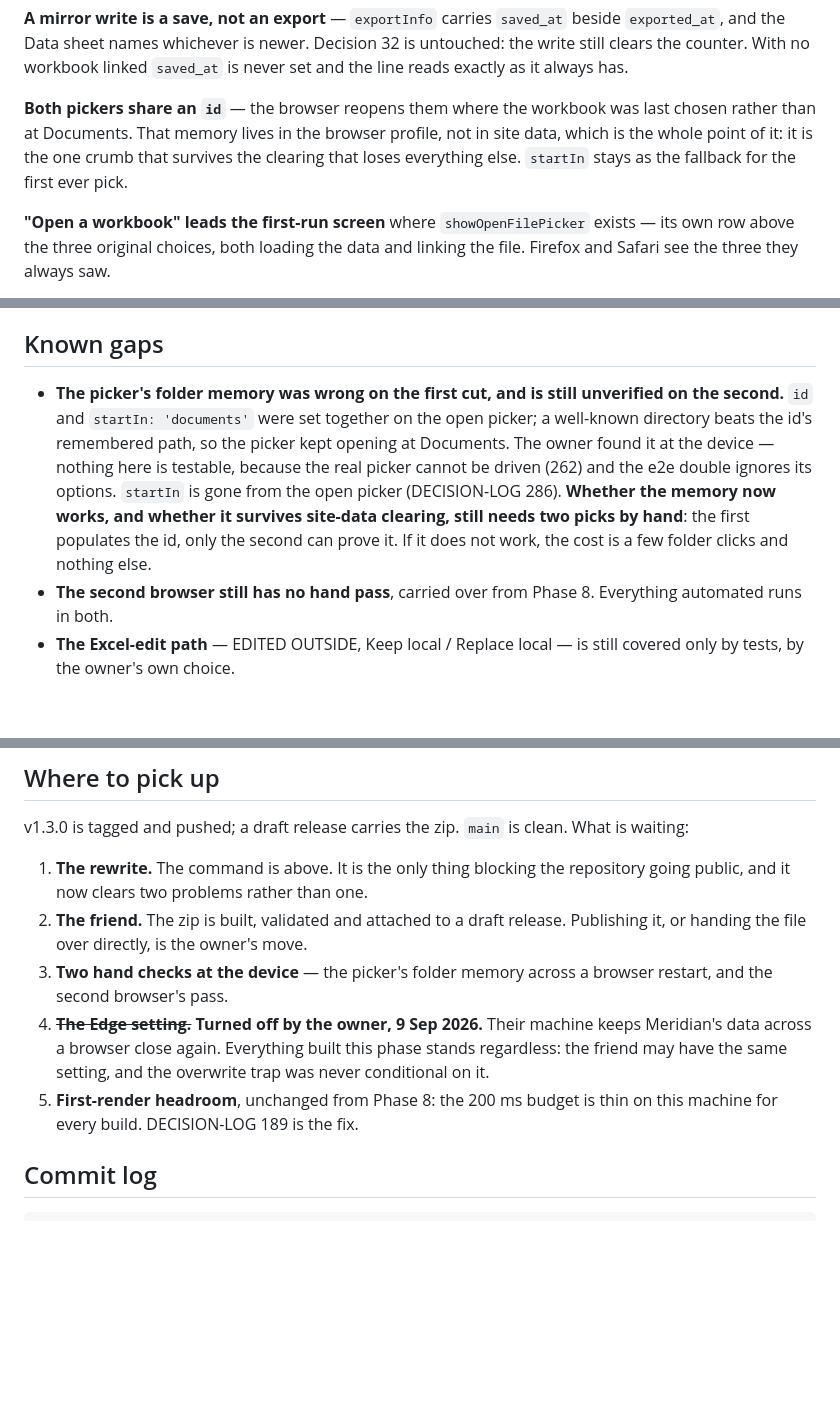
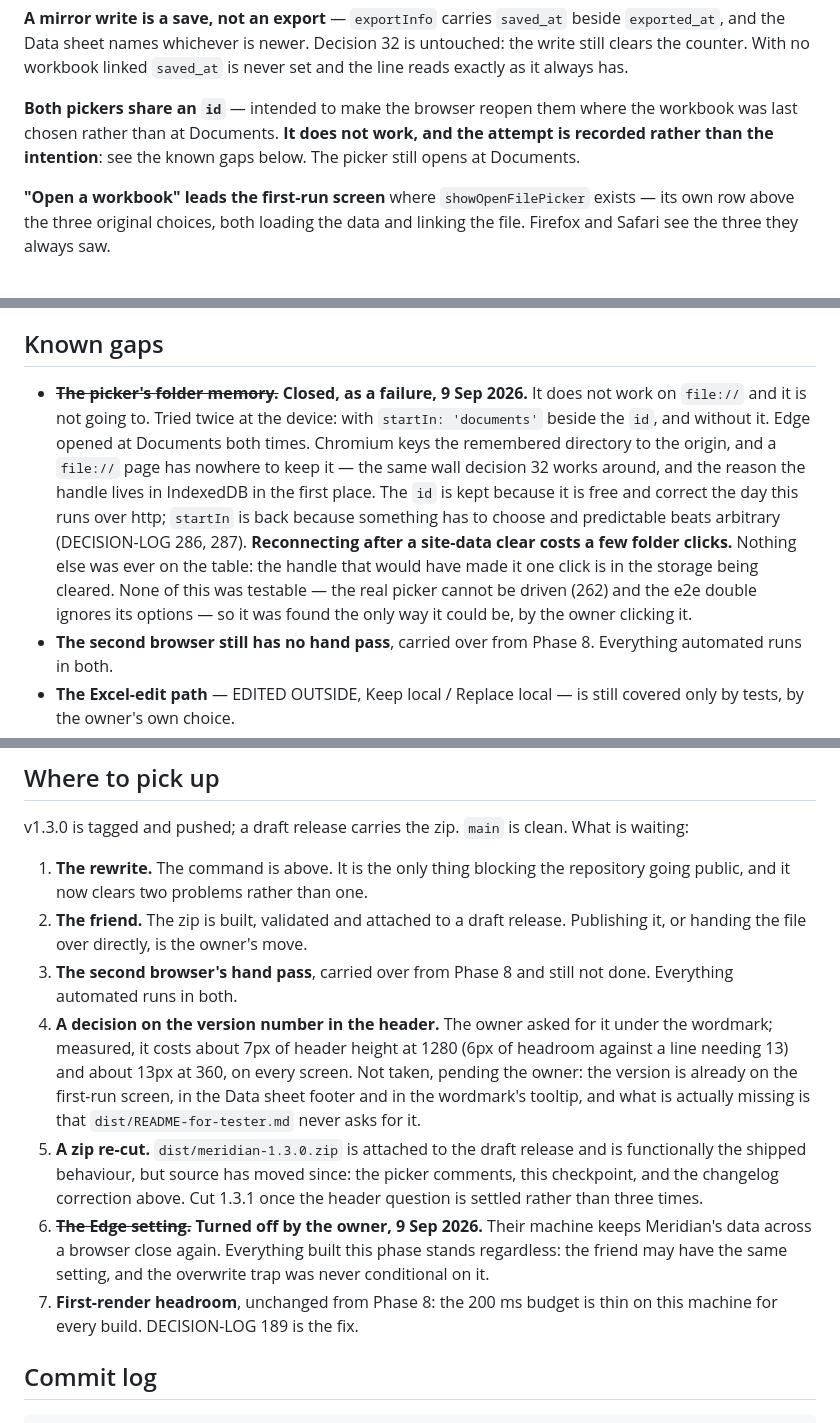
Before and after one commit to Reshikesh/meridian, a Markdown page: docs/PHASE-8C-CHECKPOINT.md, 3 parts joined by grey strips. Drawn GitHub-style; blank space fills up the shorter version.

Commit message:
docs: the picker claim was still being made in three places
The changelog told the friend "the file picker opens where your workbook is",
which is the one sentence in the v1.3.0 notes that is false — and it ships in
the zip and in the draft release. The checkpoint made the same claim under
"What was built", and 281 still read as a working decision with its correction
two hundred lines further down.

All three now say what happens: the picker opens at Documents, the id does
nothing on file://, and reconnecting after a site-data clear costs a few
folder clicks.

Also renumbered the pick-up list, and added the two items actually waiting —
the header version-number decision, and a zip re-cut.

Co-Authored-By: Claude Opus 5 <noreply@anthropic.com>

```diff
--- a/docs/PHASE-8C-CHECKPOINT.md
+++ b/docs/PHASE-8C-CHECKPOINT.md
@@ -49,11 +49,10 @@ beside `exported_at`, and the Data sheet names whichever is newer. Decision 32
 is untouched: the write still clears the counter. With no workbook linked
 `saved_at` is never set and the line reads exactly as it always has.
 
-**Both pickers share an `id`** — the browser reopens them where the workbook was
-last chosen rather than at Documents. That memory lives in the browser profile,
-not in site data, which is the whole point of it: it is the one crumb that
-survives the clearing that loses everything else. `startIn` stays as the
-fallback for the first ever pick.
+**Both pickers share an `id`** — intended to make the browser reopen them where
+the workbook was last chosen rather than at Documents. **It does not work, and
+the attempt is recorded rather than the intention**: see the known gaps below.
+The picker still opens at Documents.
 
 **"Open a workbook" leads the first-run screen** where `showOpenFilePicker`
 exists — its own row above the three original choices, both loading the data and
@@ -182,16 +181,20 @@ than pulled. Nothing else depends on the old hashes.
 
 ## Known gaps
 
-- **The picker's folder memory was wrong on the first cut, and is still
-  unverified on the second.** `id` and `startIn: 'documents'` were set together
-  on the open picker; a well-known directory beats the id's remembered path, so
-  the picker kept opening at Documents. The owner found it at the device
-  — nothing here is testable, because the real picker cannot be driven (262) and
-  the e2e double ignores its options. `startIn` is gone from the open picker
-  (DECISION-LOG 286). **Whether the memory now works, and whether it survives
-  site-data clearing, still needs two picks by hand**: the first populates the
-  id, only the second can prove it. If it does not work, the cost is a few
-  folder clicks and nothing else.
+- ~~**The picker's folder memory.**~~ **Closed, as a failure, 9 Sep 2026.** It
+  does not work on `file://` and it is not going to. Tried twice at the device:
+  with `startIn: 'documents'` beside the `id`, and without it. Edge opened at
+  Documents both times. Chromium keys the remembered directory to the origin,
+  and a `file://` page has nowhere to keep it — the same wall decision 32 works
+  around, and the reason the handle lives in IndexedDB in the first place. The
+  `id` is kept because it is free and correct the day this runs over http;
+  `startIn` is back because something has to choose and predictable beats
+  arbitrary (DECISION-LOG 286, 287). **Reconnecting after a site-data clear
+  costs a few folder clicks.** Nothing else was ever on the table: the handle
+  that would have made it one click is in the storage being cleared. None of
+  this was testable — the real picker cannot be driven (262) and the e2e double
+  ignores its options — so it was found the only way it could be, by the owner
+  clicking it.
 - **The second browser still has no hand pass**, carried over from Phase 8.
   Everything automated runs in both.
 - **The Excel-edit path** — EDITED OUTSIDE, Keep local / Replace local — is
@@ -208,13 +211,23 @@ What is waiting:
    repository going public, and it now clears two problems rather than one.
 2. **The friend.** The zip is built, validated and attached to a draft release.
    Publishing it, or handing the file over directly, is the owner's move.
-3. **Two hand checks at the device** — the picker's folder memory across a
-   browser restart, and the second browser's pass.
-4. ~~**The Edge setting.**~~ **Turned off by the owner, 9 Sep 2026.** Their
+3. **The second browser's hand pass**, carried over from Phase 8 and still not
+   done. Everything automated runs in both.
+4. **A decision on the version number in the header.** The owner asked for it
+   under the wordmark; measured, it costs about 7px of header height at 1280
+   (6px of headroom against a line needing 13) and about 13px at 360, on every
+   screen. Not taken, pending the owner: the version is already on the first-run
+   screen, in the Data sheet footer and in the wordmark's tooltip, and what is
+   actually missing is that `dist/README-for-tester.md` never asks for it.
+5. **A zip re-cut.** `dist/meridian-1.3.0.zip` is attached to the draft release
+   and is functionally the shipped behaviour, but source has moved since: the
+   picker comments, this checkpoint, and the changelog correction above. Cut
+   1.3.1 once the header question is settled rather than three times.
+6. ~~**The Edge setting.**~~ **Turned off by the owner, 9 Sep 2026.** Their
    machine keeps Meridian's data across a browser close again. Everything built
    this phase stands regardless: the friend may have the same setting, and the
    overwrite trap was never conditional on it.
-5. **First-render headroom**, unchanged from Phase 8: the 200 ms budget is thin
+7. **First-render headroom**, unchanged from Phase 8: the 200 ms budget is thin
    on this machine for every build. DECISION-LOG 189 is the fix.
 
 ## Commit log
```
Also changed, not shown: dist/CHANGELOG.md (+4 -3 lines), docs/DECISION-LOG.md (+1 -1 lines).
